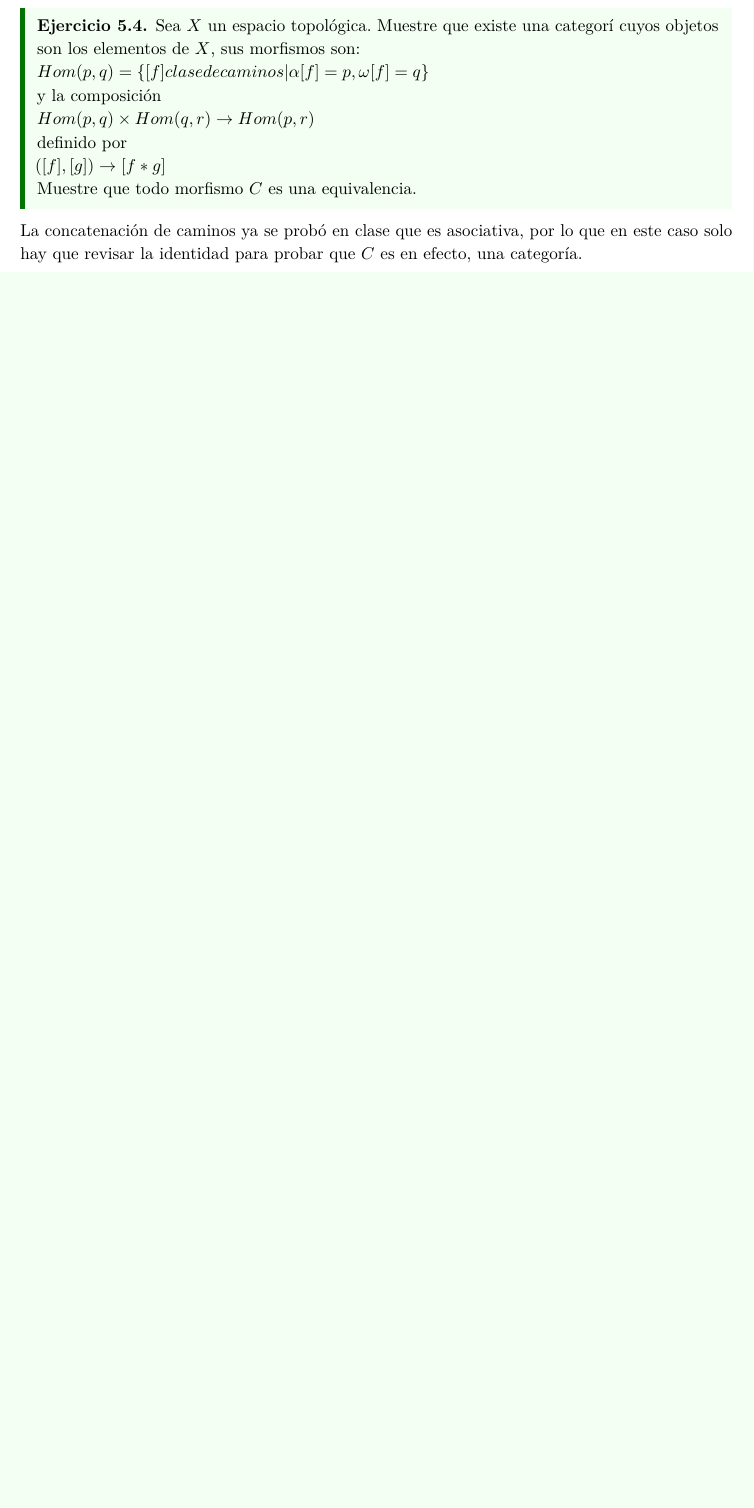
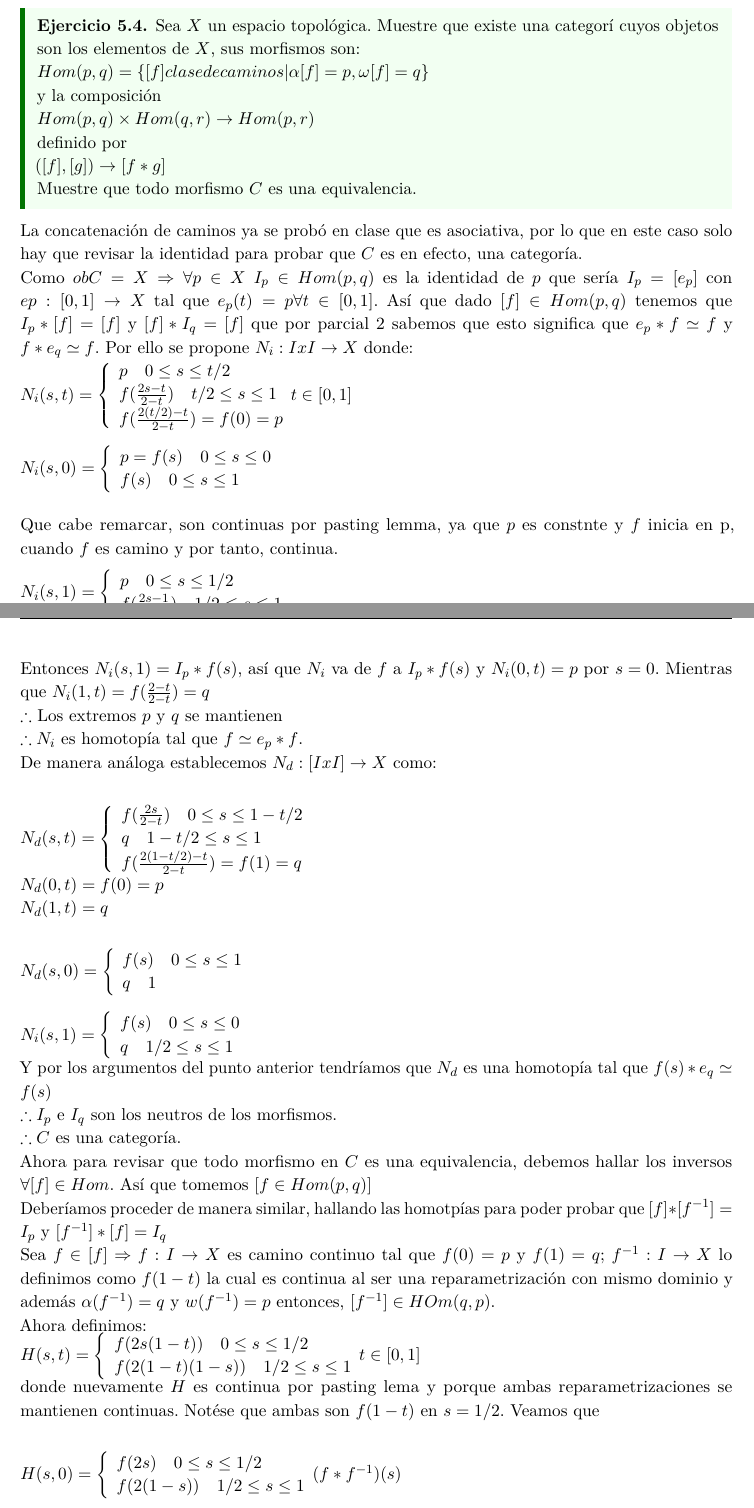
Before and after one commit to PraxedisJRuv/apuntes, a LaTeX document (topo.tex): part of page 14 of 16 before the commit and two parts of pages 14 and 15 of 17 after it, the two joined at a grey line, cut so that both start at the same text, the shorter picture padded with empty space. Compiled offline with pdfLaTeX.

Commit message:
add: tercer ejercicio del tercer parcial

```diff
--- a/topo.tex
+++ b/topo.tex
@@ -498,4 +498,89 @@ $\therefore \pi_1(Y_n, y_{n,0}) \cong \Z^n$ $\forall n \in \N \blacksquare$
 \end{ejercicio}
 La concatenación de caminos ya se probó en clase que es asociativa, por lo que en este caso solo hay que revisar
 la identidad para probar que $C$ es en efecto, una categoría.\\
+Como $obC=X \Rightarrow \forall p \in X$ $I_p \in Hom(p,q)$ es la identidad de $p$ que sería $I_p=[e_p]$ con
+$ep:[0,1] \rightarrow X$ tal que $e_p(t)=p \forall t \in [0,1]$. Así que dado $[f]\in Hom(p,q)$ tenemos que
+$I_p*[f]=[f]$ y $[f]*I_q=[f]$ que por parcial 2 sabemos que esto significa que $e_p*f\simeq f$ y $f*e_q\simeq f$.
+Por ello se propone $N_i:IxI\rightarrow X$ donde:\\
+$N_i(s,t) = \left\{
+  \begin{array}{l}
+    p \quad 0\leq s \leq t/2 \\
+    f(\frac{2s-t}{2-t}) \quad t/2 \leq s \leq 1 \\
+    f(\frac{2(t/2)-t}{2-t})=f(0)=p
+  \end{array}
+  t \in [0,1]
+\right.$\\
 
+$N_i(s,0) = \left\{
+  \begin{array}{l}
+    p=f(s) \quad 0\leq s \leq 0  \\
+    f(s) \quad 0 \leq s \leq 1
+  \end{array}
+\right.$\\
+
+Que cabe remarcar, son continuas por pasting lemma, ya que $p$ es constnte y $f$ inicia en p, cuando $f$ es camino
+y por tanto, continua.
+
+$N_i(s,1) = \left\{
+  \begin{array}{l}
+    p \quad 0\leq s \leq 1/2  \\
+    f(\frac{2s-1}{2-1}) \quad 1/2 \leq s \leq 1
+  \end{array}
+\right.$\\
+
+Entonces $N_i(s,1)= I_p*f(s)$, así que $N_i$ va de $f$ a $I_p*f(s)$ y $N_i(0,t)=p$ por $s=0$. Mientras que $N_i(1,t)=f(\frac{2-t}{2-t})=q$\\
+$\therefore$ Los extremos $p$ y $q$ se mantienen\\
+$\therefore N_i$ es homotopía tal que $f\simeq e_p*f$. \\
+De manera análoga establecemos $N_d:[IxI]\rightarrow X$
+como:\\
+
+$N_d(s,t) = \left\{
+  \begin{array}{l}
+    f(\frac{2s}{2-t}) \quad 0\leq s \leq 1- t/2 \\
+    q \quad 1-t/2 \leq s \leq 1 \\
+    f(\frac{2(1-t/2)-t}{2-t})=f(1)=q
+  \end{array}
+\right.$\\
+$N_d(0,t)=f(0)=p$\\
+$N_d(1,t)=q$\\
+
+$N_d(s,0) = \left\{
+  \begin{array}{l}
+    f(s) \quad 0\leq s \leq 1  \\
+    q \quad 1
+  \end{array}
+\right.$\\
+
+$N_i(s,1) = \left\{
+  \begin{array}{l}
+    f(s) \quad 0\leq s \leq 0  \\
+    q \quad 1/2 \leq s \leq 1
+  \end{array}
+\right.$\\
+Y por los argumentos del punto anterior tendríamos que $N_d$ es una homotopía tal que $f(s)*e_q\simeq f(s)$\\
+$\therefore I_p$ e $I_q$ son los neutros de los morfismos.\\
+$\therefore C$ es una categoría.\\
+Ahora para revisar que todo morfismo en $C$ es una equivalencia, debemos hallar los inversos $\forall [f] \in Hom$.
+Así que tomemos $[f \in Hom(p,q)]$\\
+Deberíamos proceder de manera similar, hallando las homotpías para poder probar que $[f]*[f^{-1}]=I_p$ y $[f^{-1}]*[f]=I_q$\\
+Sea $f\in[f]\Rightarrow f:I\rightarrow X$ es camino continuo tal que $f(0)=p$ y $f(1)=q$; $f^{-1}:I\rightarrow X$ lo
+definimos como $f(1-t)$ la cual es continua al ser una reparametrización con mismo dominio y además $\alpha(f^{-1})=q$
+y $w(f^{-1})=p$ entonces, $[f^{-1}]\in HOm(q,p)$. \\
+Ahora definimos:\\
+$H(s,t) = \left\{
+  \begin{array}{l}
+    f(2s(1-t)) \quad 0\leq s \leq 1/2  \\
+    f(2(1-t)(1-s)) \quad 1/2 \leq s \leq 1
+  \end{array}
+  t \in [0,1]
+\right.$\\
+donde nuevamente $H$ es continua por pasting lema y porque ambas reparametrizaciones se mantienen continuas. Notése
+que ambas son $f(1-t)$ en $s=1/2$. Veamos que\\
+
+$H(s,0) = \left\{
+  \begin{array}{l}
+    f(2s) \quad 0\leq s \leq 1/2  \\
+    f(2(1-s)) \quad 1/2 \leq s \leq 1
+  \end{array}
+  (f*f^{-1})(s)
+\right.$\\
@@ -501,0 +593,2 @@ la identidad para probar que $C$ es en efecto, una categoría.\\
+  e_p(s)
+\right.$\\
```
Also changed, not shown: topo.tex (25 more changed lines).
